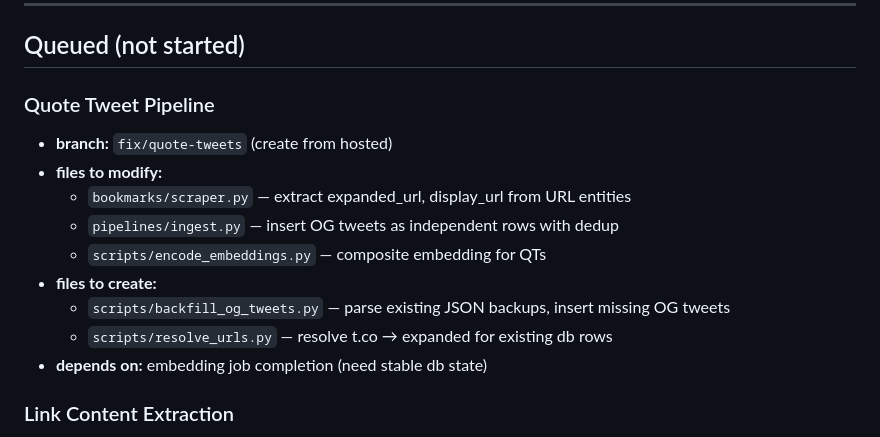
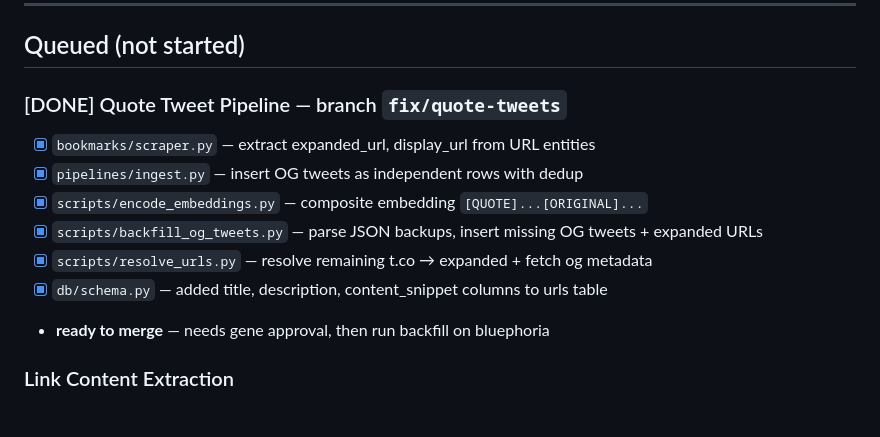
Before and after one commit to yerbymatey/untitled-project-1, a Markdown page: TODO.md, the part around the change. GitHub-like rendering.

Commit message:
Update TODO: quote tweet pipeline complete

```diff
--- a/TODO.md
+++ b/TODO.md
@@ -22,16 +22,14 @@ owner: albus (coordination), gene (approval)
 
 ## Queued (not started)
 
-### Quote Tweet Pipeline
-- **branch:** `fix/quote-tweets` (create from hosted)
-- **files to modify:**
-  - `bookmarks/scraper.py` — extract expanded_url, display_url from URL entities
-  - `pipelines/ingest.py` — insert OG tweets as independent rows with dedup
-  - `scripts/encode_embeddings.py` — composite embedding for QTs
-- **files to create:**
-  - `scripts/backfill_og_tweets.py` — parse existing JSON backups, insert missing OG tweets
-  - `scripts/resolve_urls.py` — resolve t.co → expanded for existing db rows
-- **depends on:** embedding job completion (need stable db state)
+### [DONE] Quote Tweet Pipeline — branch `fix/quote-tweets`
+- [x] `bookmarks/scraper.py` — extract expanded_url, display_url from URL entities
+- [x] `pipelines/ingest.py` — insert OG tweets as independent rows with dedup
+- [x] `scripts/encode_embeddings.py` — composite embedding `[QUOTE]...[ORIGINAL]...`
+- [x] `scripts/backfill_og_tweets.py` — parse JSON backups, insert missing OG tweets + expanded URLs
+- [x] `scripts/resolve_urls.py` — resolve remaining t.co → expanded + fetch og metadata
+- [x] `db/schema.py` — added title, description, content_snippet columns to urls table
+- **ready to merge** — needs gene approval, then run backfill on bluephoria
 
 ### Link Content Extraction
 - **branch:** `feat/link-content` (create from hosted, after quote-tweets merges)
```
